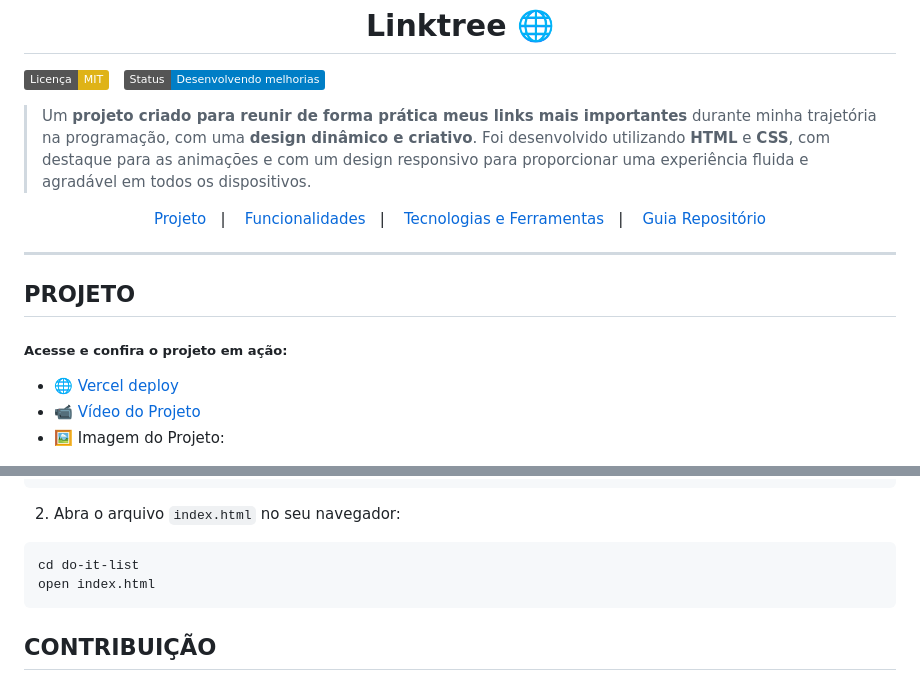
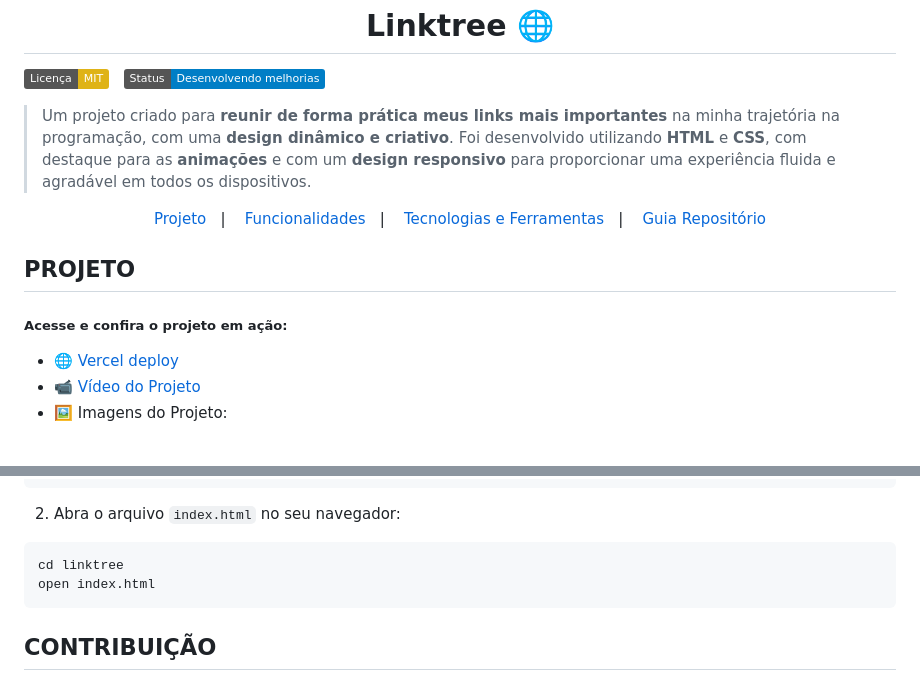
Before and after one commit to lucas16716/linktree, a Markdown page: README.md, 2 parts joined by grey strips. GitHub-like rendering; badges without logos.

````diff
--- a/README.md
+++ b/README.md
@@ -7,7 +7,7 @@
 
 </div>
 
-> Um **projeto criado para reunir de forma prática meus links mais importantes** durante minha trajetória na programação, com uma **design dinâmico e criativo**. Foi desenvolvido utilizando **HTML** e **CSS**, com destaque para as animações e com um design responsivo para proporcionar uma experiência fluida e agradável em todos os dispositivos.
+> Um projeto criado para **reunir de forma prática meus links mais importantes** na minha trajetória na programação, com uma **design dinâmico e criativo**. Foi desenvolvido utilizando **HTML** e **CSS**, com destaque para as **animações** e com um **design responsivo** para proporcionar uma experiência fluida e agradável em todos os dispositivos.
 
 <p align="center">
   <a href="#projeto">Projeto</a>&nbsp;&nbsp;&nbsp;|&nbsp;&nbsp;&nbsp;
@@ -16,12 +16,10 @@
   <a href="#estruturação-do-projeto">Guia Repositório</a>
 </p>
 
----
-
 <h2 id="projeto">PROJETO</h2>
 <h5>Acesse e confira o projeto em ação:</h5>
 
 - 🌐 <a href="https://linktree-lucascouto.vercel.app/">Vercel deploy</a>
 - 📹 <a href="https://drive.google.com/file/d/12pos6GxiOvqwj7jLurg7gW5Kj3PXU54i/view?usp=sharing">Vídeo do Projeto
-- 🖼️ Imagem do Projeto:
+- 🖼️ Imagens do Projeto:
 
@@ -97,7 +85,7 @@ git clone https://github.com/lucas16716/linktree.git
 2. Abra o arquivo `index.html` no seu navegador:
 
 ```
-cd do-it-list
+cd linktree
 open index.html
 ```
 
````
Also changed, not shown: other parts of README.md (+1 -11 lines).
